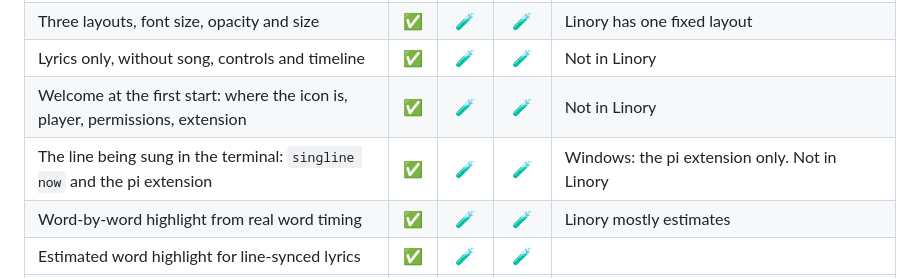
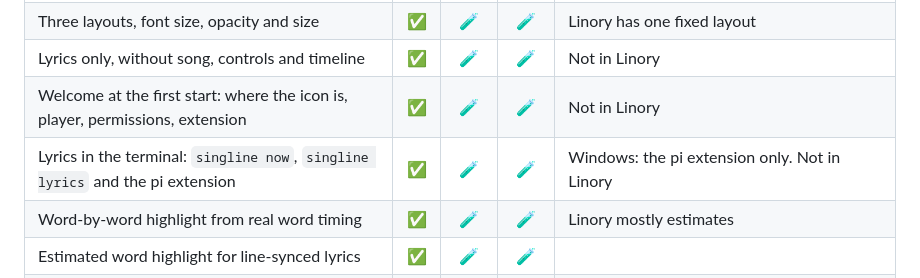
Before and after one commit to JulianRudrich/LyricsOverlay, a Markdown page: docs/PARITY.md, the part around the change. Rendered like a GitHub page.

```diff
--- a/docs/PARITY.md
+++ b/docs/PARITY.md
@@ -18,7 +18,7 @@ Before its first release, Singline must offer every feature of the native macOS
 | Three layouts, font size, opacity and size | ✅ | 🧪 | 🧪 | Linory has one fixed layout |
 | Lyrics only, without song, controls and timeline | ✅ | 🧪 | 🧪 | Not in Linory |
 | Welcome at the first start: where the icon is, player, permissions, extension | ✅ | 🧪 | 🧪 | Not in Linory |
-| The line being sung in the terminal: `singline now` and the pi extension | ✅ | 🧪 | 🧪 | Windows: the pi extension only. Not in Linory |
+| Lyrics in the terminal: `singline now`, `singline lyrics` and the pi extension | ✅ | 🧪 | 🧪 | Windows: the pi extension only. Not in Linory |
 | Word-by-word highlight from real word timing | ✅ | 🧪 | 🧪 | Linory mostly estimates |
 | Estimated word highlight for line-synced lyrics | ✅ | 🧪 | 🧪 | |
 | Scrolling lines and smooth song changes | ✅ | 🧪 | 🧪 | |
```
Also changed, not shown: README.md (+6 -2 lines), docs/TESTING.md (+1 -1 lines), docs/images/terminal.png (added).
